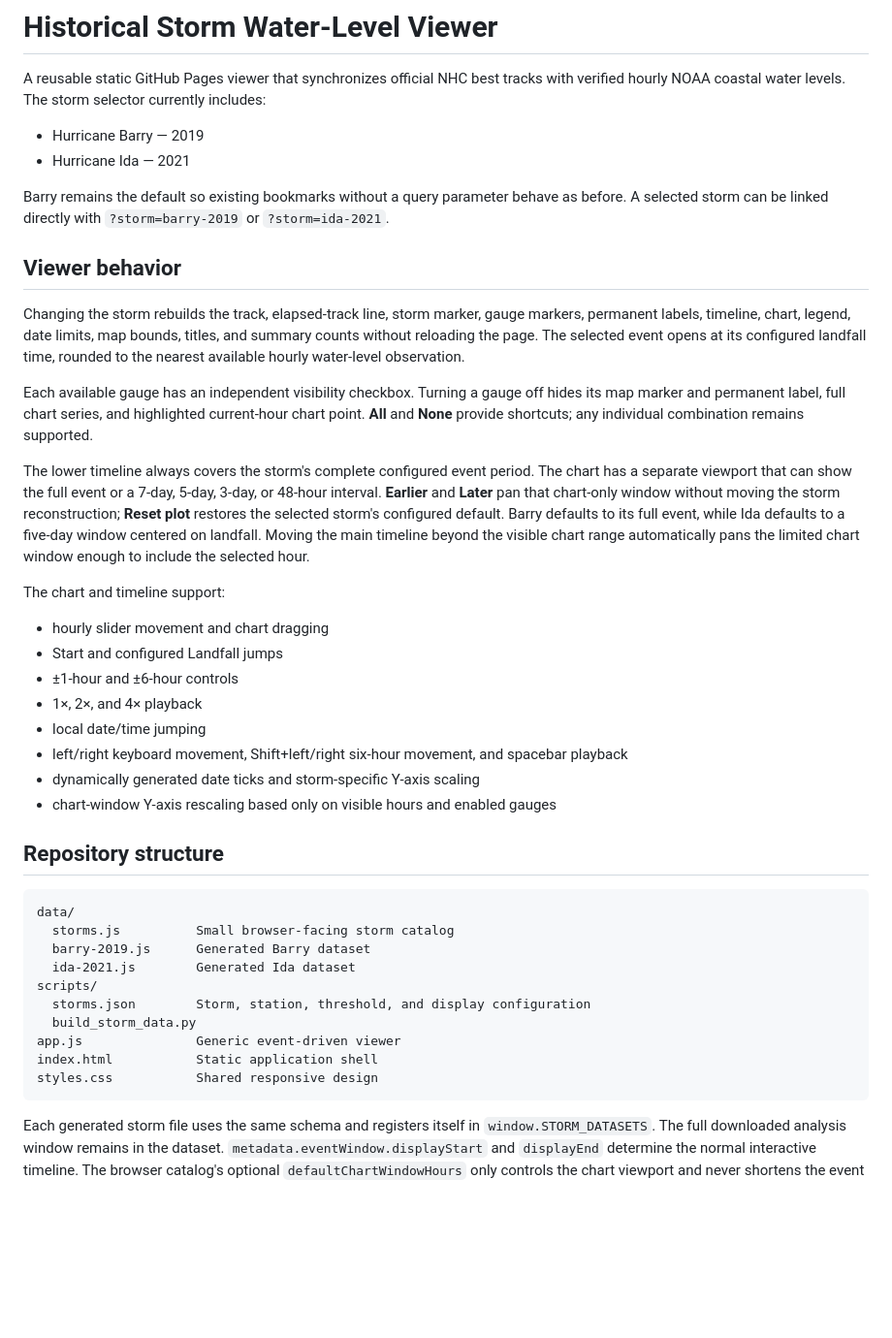
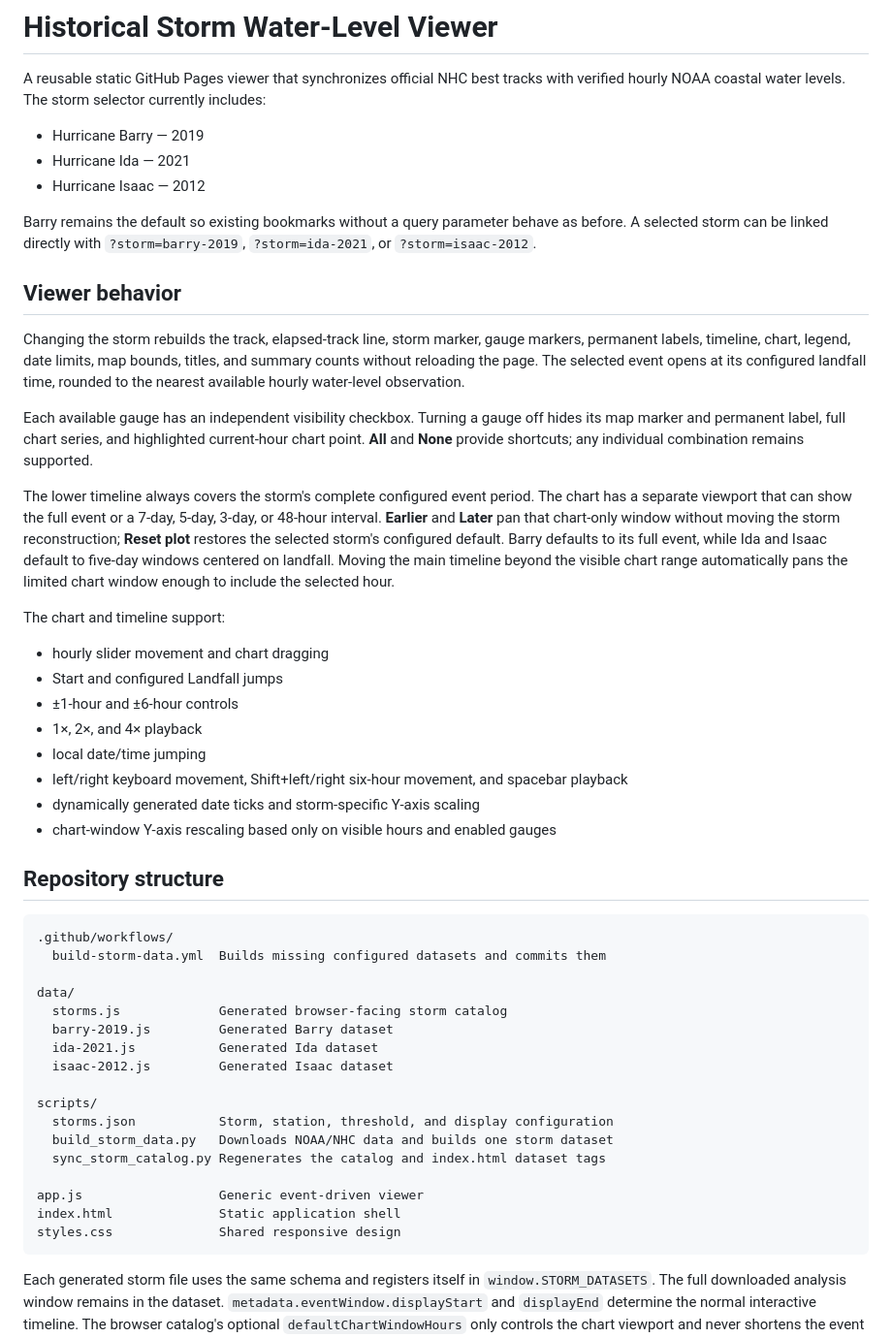
Before and after one commit to mefferso/hurricane-barry-water-levels, a Markdown page: README.md, the part around one of its changes. Shown at 97% size. Rendered like a GitHub page; blank space fills up the shorter version.

````diff
--- a/README.md
+++ b/README.md
@@ -4,8 +4,9 @@ A reusable static GitHub Pages viewer that synchronizes official NHC best tracks
 
 - Hurricane Barry — 2019
 - Hurricane Ida — 2021
+- Hurricane Isaac — 2012
 
-Barry remains the default so existing bookmarks without a query parameter behave as before. A selected storm can be linked directly with `?storm=barry-2019` or `?storm=ida-2021`.
+Barry remains the default so existing bookmarks without a query parameter behave as before. A selected storm can be linked directly with `?storm=barry-2019`, `?storm=ida-2021`, or `?storm=isaac-2012`.
 
 ## Viewer behavior
 
@@ -13,7 +14,7 @@ Changing the storm rebuilds the track, elapsed-track line, storm marker, gauge m
 
 Each available gauge has an independent visibility checkbox. Turning a gauge off hides its map marker and permanent label, full chart series, and highlighted current-hour chart point. **All** and **None** provide shortcuts; any individual combination remains supported.
 
-The lower timeline always covers the storm's complete configured event period. The chart has a separate viewport that can show the full event or a 7-day, 5-day, 3-day, or 48-hour interval. **Earlier** and **Later** pan that chart-only window without moving the storm reconstruction; **Reset plot** restores the selected storm's configured default. Barry defaults to its full event, while Ida defaults to a five-day window centered on landfall. Moving the main timeline beyond the visible chart range automatically pans the limited chart window enough to include the selected hour.
+The lower timeline always covers the storm's complete configured event period. The chart has a separate viewport that can show the full event or a 7-day, 5-day, 3-day, or 48-hour interval. **Earlier** and **Later** pan that chart-only window without moving the storm reconstruction; **Reset plot** restores the selected storm's configured default. Barry defaults to its full event, while Ida and Isaac default to five-day windows centered on landfall. Moving the main timeline beyond the visible chart range automatically pans the limited chart window enough to include the selected hour.
 
 The chart and timeline support:
 
@@ -29,16 +30,23 @@ The chart and timeline support:
 ## Repository structure
 
 ```text
+.github/workflows/
+  build-storm-data.yml  Builds missing configured datasets and commits them
+
 data/
-  storms.js          Small browser-facing storm catalog
-  barry-2019.js      Generated Barry dataset
-  ida-2021.js        Generated Ida dataset
+  storms.js             Generated browser-facing storm catalog
+  barry-2019.js         Generated Barry dataset
+  ida-2021.js           Generated Ida dataset
+  isaac-2012.js         Generated Isaac dataset
+
 scripts/
-  storms.json        Storm, station, threshold, and display configuration
-  build_storm_data.py
-app.js               Generic event-driven viewer
-index.html           Static application shell
-styles.css           Shared responsive design
+  storms.json           Storm, station, threshold, and display configuration
+  build_storm_data.py   Downloads NOAA/NHC data and builds one storm dataset
+  sync_storm_catalog.py Regenerates the catalog and index.html dataset tags
+
+app.js                  Generic event-driven viewer
+index.html              Static application shell
+styles.css              Shared responsive design
 ```
 
 Each generated storm file uses the same schema and registers itself in `window.STORM_DATASETS`. The full downloaded analysis window remains in the dataset. `metadata.eventWindow.displayStart` and `displayEnd` determine the normal interactive timeline. The browser catalog's optional `defaultChartWindowHours` only controls the chart viewport and never shortens the event timeline or source arrays.
````
Also changed, not shown: other parts of README.md (+45 -14 lines).
